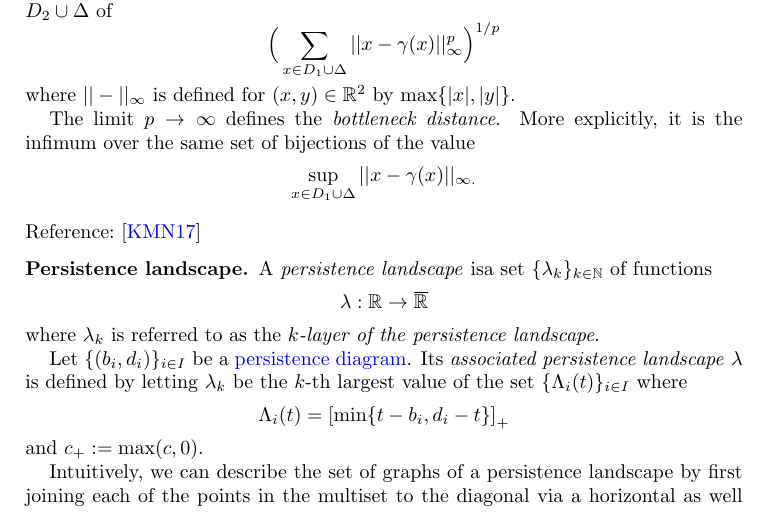
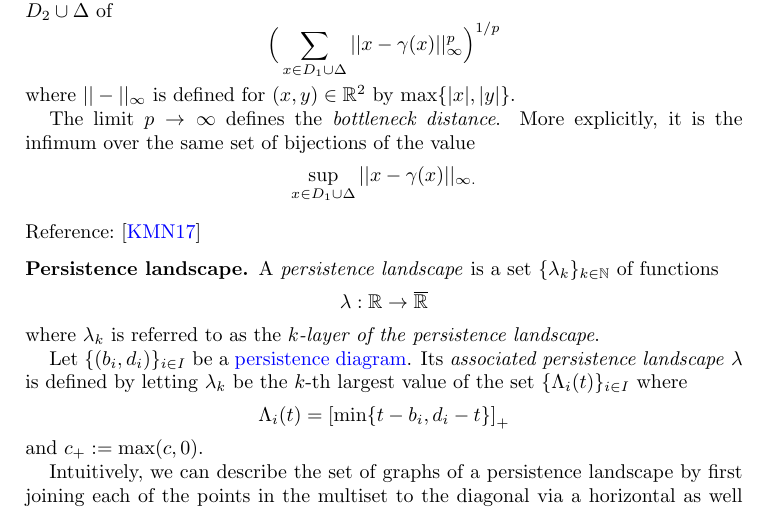
Before and after one commit to giotto-ai/giotto-tda, a LaTeX paper (doc/theory/glossary.tex): part of page 5 of 9, cut so that both start at the same text. Compiled offline with pdfLaTeX.

Commit message:
Update after  W's comments
Signed-off-by: ammedmar <ammedmar@gmail.com>

```diff
--- a/doc/theory/glossary.tex
+++ b/doc/theory/glossary.tex
@@ -261,7 +261,7 @@ pdfpagelabels]{hyperref}
 
 	\subsection*{Persistence landscape} \label{persistence landscape}
 
-	A \textit{persistence landscape} isa set $\{\lambda_k\}_{k \in \mathbb N}$ of functions
+	A \textit{persistence landscape} is a set $\{\lambda_k\}_{k \in \mathbb N}$ of functions
 	\begin{equation*}
 	\lambda : \mathbb R \to \overline{\mathbb R}
 	\end{equation*}
```
